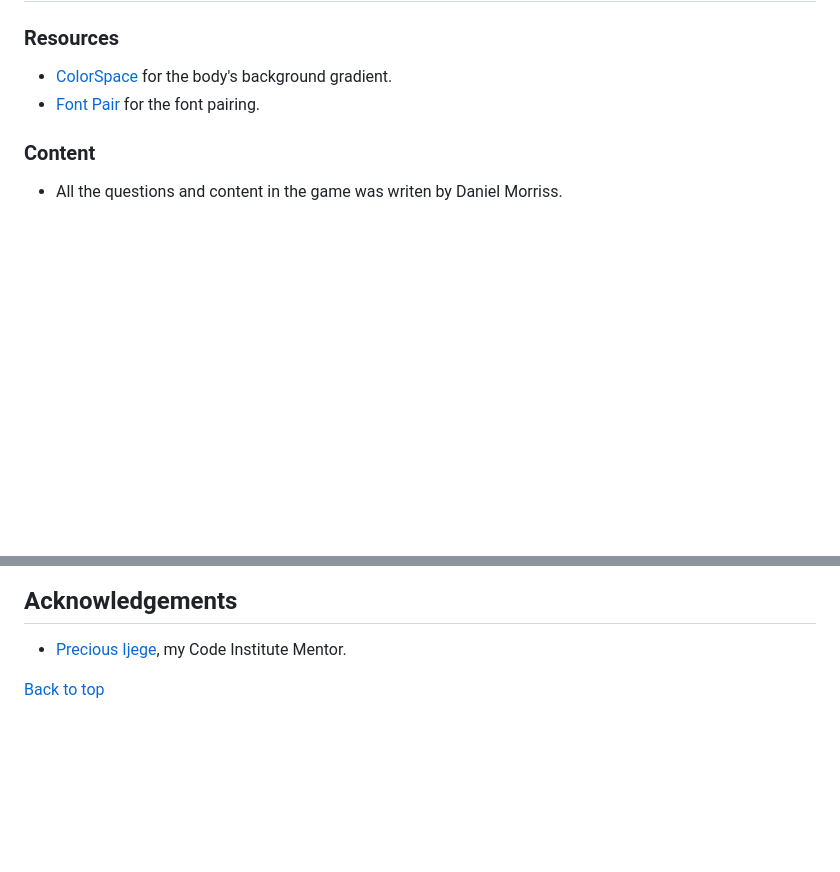
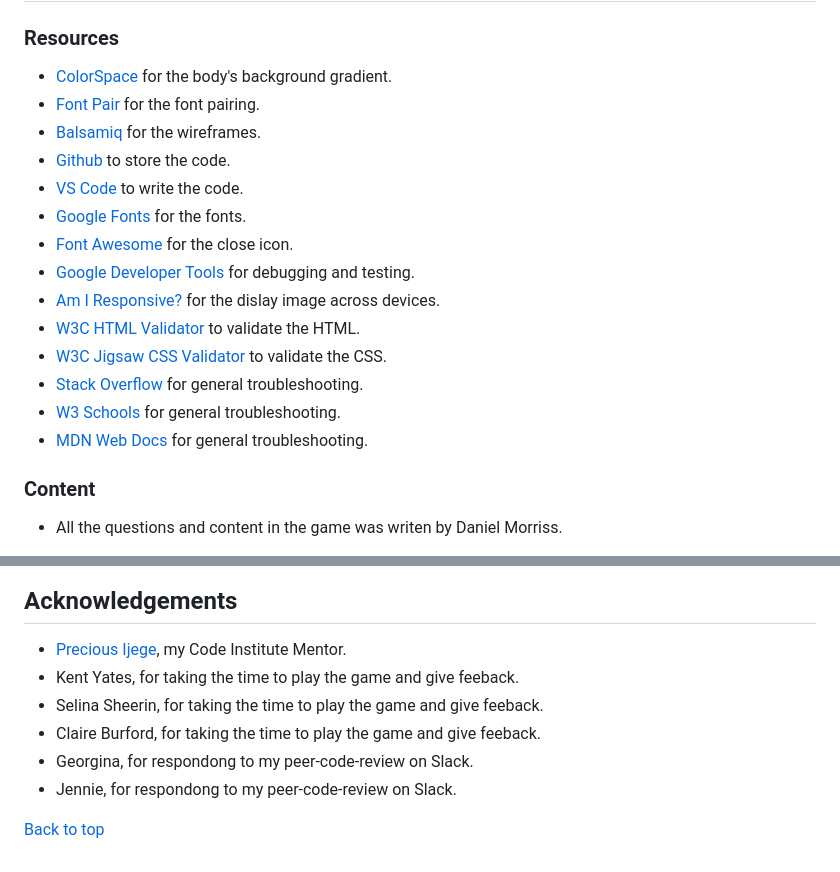
Before and after one commit to DanMorriss/music-theory-quiz, a Markdown page: README.md, 2 parts joined by grey strips. Rendered like a GitHub page; blank space fills up the shorter version.

Commit message:
add resources and acknowledgements to readme

```diff
--- a/README.md
+++ b/README.md
@@ -370,6 +370,18 @@ To clone the project:
 ### Resources
 - [ColorSpace](<https://mycolor.space/>) for the body's background gradient.
 - [Font Pair](<https://www.fontpair.co/all>) for the font pairing.
+- [Balsamiq](<https://balsamiq.com/>) for the wireframes.
+- [Github](<https://github.com/>) to store the code.
+- [VS Code](<https://code.visualstudio.com/>) to write the code.
+- [Google Fonts](<https://fonts.google.com/>) for the fonts.
+- [Font Awesome](<https://fontawesome.com/>) for the close icon.
+- [Google Developer Tools](<https://developer.chrome.com/docs/devtools/>) for debugging and testing.
+- [Am I Responsive?](<https://ui.dev/amiresponsive>) for the dislay image across devices.
+- [W3C HTML Validator](<https://validator.w3.org/>) to validate the HTML.
+- [W3C Jigsaw CSS Validator](<https://jigsaw.w3.org/css-validator/>) to validate the CSS.
+- [Stack Overflow](<https://stackoverflow.com/>) for general troubleshooting.
+- [W3 Schools](<https://www.w3schools.com/>) for general troubleshooting.
+- [MDN Web Docs](<https://developer.mozilla.org/en-US/>) for general troubleshooting.
 
 ### Content
 
@@ -393,5 +405,10 @@ To clone the project:
 ## Acknowledgements
 
 - [Precious Ijege](https://github.com/precious-ijege), my Code Institute Mentor.
+- Kent Yates, for taking the time to play the game and give feeback.
+- Selina Sheerin, for taking the time to play the game and give feeback.
+- Claire Burford, for taking the time to play the game and give feeback.
+- Georgina, for respondong to my peer-code-review on Slack.
+- Jennie, for respondong to my peer-code-review on Slack.
 
 [Back to top](<#contents>)
```
